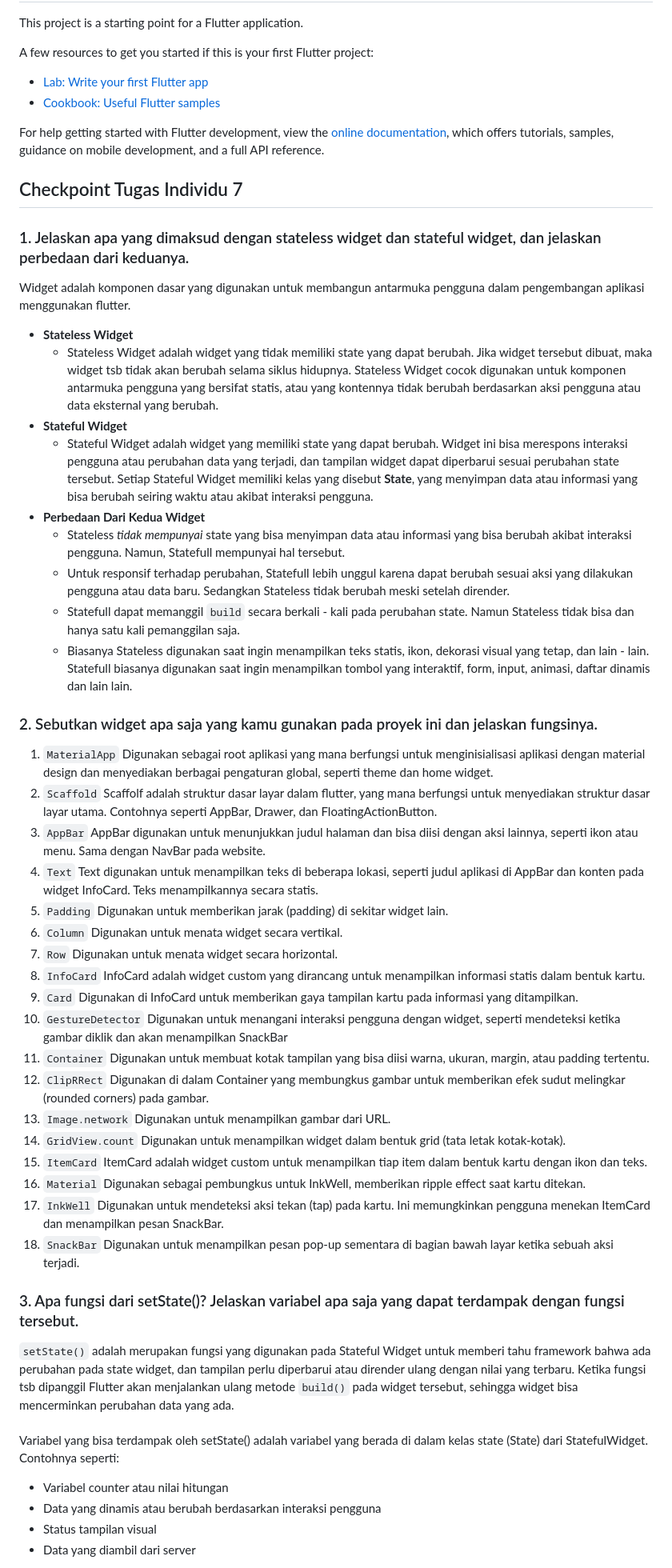
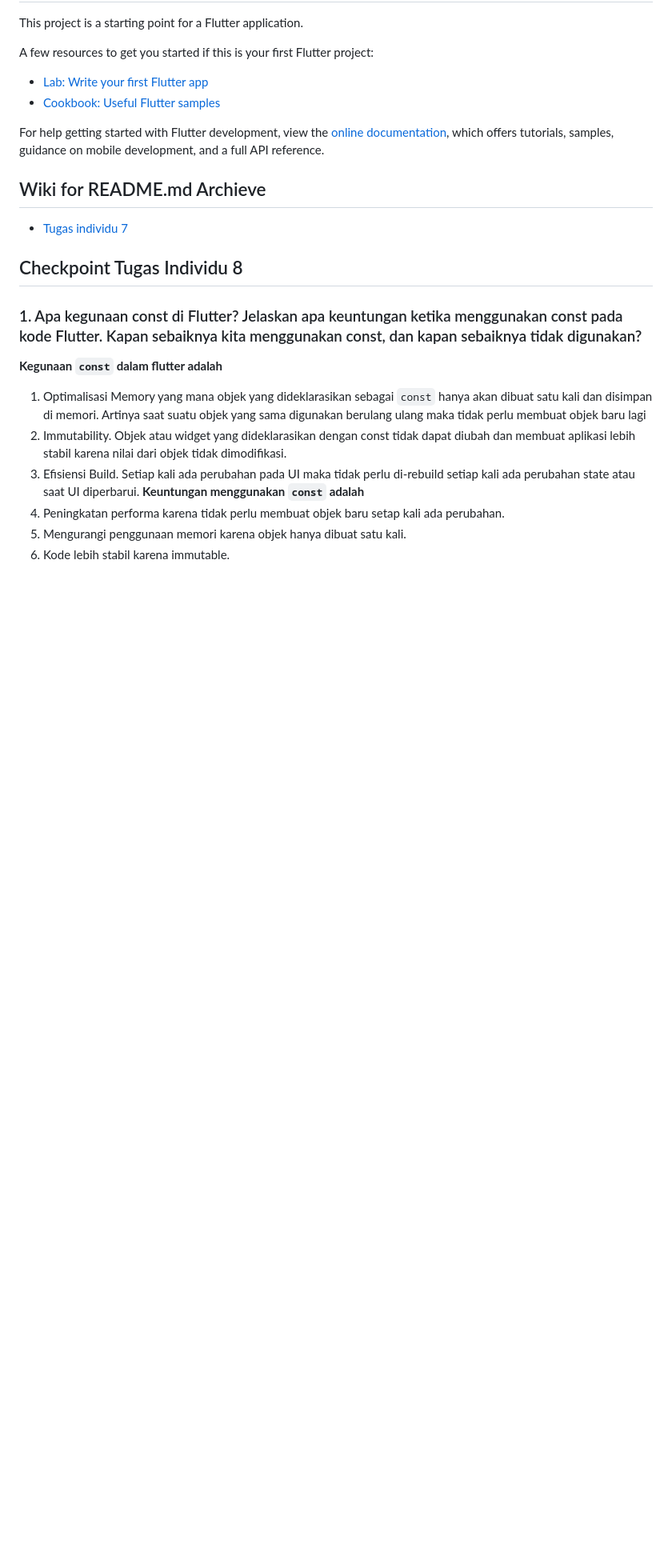
Before and after one commit to fachhhh/RiiPedia-Mobile, a Markdown page: README.md, the part around the change printed below. Shown: that part at 80% size. GitHub-like rendering; blank space fills up the shorter version.

Commit message:
Already Done Ansswering All of Question in Tugas Individu 8

```diff
--- a/README.md
+++ b/README.md
@@ -19,62 +19,17 @@ For help getting started with Flutter development, view the
 [online documentation](https://docs.flutter.dev/), which offers tutorials,
 samples, guidance on mobile development, and a full API reference.
 
-## Checkpoint Tugas Individu 7
-### 1. Jelaskan apa yang dimaksud dengan stateless widget dan stateful widget, dan jelaskan perbedaan dari keduanya.
-Widget adalah komponen dasar yang digunakan untuk membangun antarmuka pengguna dalam pengembangan aplikasi menggunakan flutter.
-- **Stateless Widget**
-    - Stateless Widget adalah widget yang tidak memiliki state yang dapat berubah. Jika widget tersebut dibuat, maka widget tsb tidak akan berubah selama siklus hidupnya. Stateless Widget cocok digunakan untuk komponen antarmuka pengguna yang bersifat statis, atau yang kontennya tidak berubah berdasarkan aksi pengguna atau data eksternal yang berubah.
-- **Stateful Widget**
-    - Stateful Widget adalah widget yang memiliki state yang dapat berubah. Widget ini bisa merespons interaksi pengguna atau perubahan data yang terjadi, dan tampilan widget dapat diperbarui sesuai perubahan state tersebut. Setiap Stateful Widget memiliki kelas yang disebut **State**, yang menyimpan data atau informasi yang bisa berubah seiring waktu atau akibat interaksi pengguna.
-- **Perbedaan Dari Kedua Widget**
-    - Stateless *tidak mempunyai* state yang bisa menyimpan data atau informasi yang bisa berubah akibat interaksi pengguna. Namun, Statefull mempunyai hal tersebut.
-    - Untuk responsif terhadap perubahan, Statefull lebih unggul karena dapat berubah sesuai aksi yang dilakukan pengguna atau data baru. Sedangkan Stateless tidak berubah meski setelah dirender.
-    - Statefull dapat memanggil `build` secara berkali - kali pada perubahan state. Namun Stateless tidak bisa dan hanya satu kali pemanggilan saja.
-    - Biasanya Stateless digunakan saat ingin menampilkan teks statis, ikon, dekorasi visual yang tetap, dan lain - lain. Statefull biasanya digunakan saat ingin menampilkan tombol yang interaktif, form, input, animasi, daftar dinamis dan lain lain.
-### 2. Sebutkan widget apa saja yang kamu gunakan pada proyek ini dan jelaskan fungsinya.
-1. `MaterialApp`
-Digunakan sebagai root aplikasi yang mana berfungsi untuk menginisialisasi aplikasi dengan material design dan menyediakan berbagai pengaturan global, seperti theme dan home widget.
-2. `Scaffold`
-Scaffolf adalah struktur dasar layar dalam flutter, yang mana berfungsi untuk menyediakan struktur dasar layar utama. Contohnya seperti AppBar, Drawer, dan FloatingActionButton.
-3. `AppBar`
-AppBar digunakan untuk menunjukkan judul halaman dan bisa diisi dengan aksi lainnya, seperti ikon atau menu. Sama dengan NavBar pada website.
-4. `Text`
-Text digunakan untuk menampilkan teks di beberapa lokasi, seperti judul aplikasi di AppBar dan konten pada widget InfoCard. Teks menampilkannya secara statis.
-5. `Padding`
-Digunakan untuk memberikan jarak (padding) di sekitar widget lain.
-6. `Column`
-Digunakan untuk menata widget secara vertikal.
-7. `Row`
-Digunakan untuk menata widget secara horizontal.
-8. `InfoCard`
-InfoCard adalah widget custom yang dirancang untuk menampilkan informasi statis dalam bentuk kartu.
-9. `Card`
-Digunakan di InfoCard untuk memberikan gaya tampilan kartu pada informasi yang ditampilkan.
-10. `GestureDetector`
-Digunakan untuk menangani interaksi pengguna dengan widget, seperti mendeteksi ketika gambar diklik dan akan menampilkan SnackBar
-11. `Container`
-Digunakan untuk membuat kotak tampilan yang bisa diisi warna, ukuran, margin, atau padding tertentu.
-12. `ClipRRect`
-Digunakan di dalam Container yang membungkus gambar untuk memberikan efek sudut melingkar (rounded corners) pada gambar.
-13. `Image.network`
-Digunakan untuk menampilkan gambar dari URL.
-14. `GridView.count`
-Digunakan untuk menampilkan widget dalam bentuk grid (tata letak kotak-kotak).
-15. `ItemCard`
-ItemCard adalah widget custom untuk menampilkan tiap item dalam bentuk kartu dengan ikon dan teks.
-16. `Material`
-Digunakan sebagai pembungkus untuk InkWell, memberikan ripple effect saat kartu ditekan.
-17. `InkWell`
-Digunakan untuk mendeteksi aksi tekan (tap) pada kartu. Ini memungkinkan pengguna menekan ItemCard dan menampilkan pesan SnackBar.
-18. `SnackBar`
-Digunakan untuk menampilkan pesan pop-up sementara di bagian bawah layar ketika sebuah aksi terjadi.
+## Wiki for README.md Archieve
+- [Tugas individu 7](https://github.com/fachhhh/RiiPedia-Mobile/wiki/Archieve-Tugas-Individu-7-PBP)
 
-### 3. Apa fungsi dari setState()? Jelaskan variabel apa saja yang dapat terdampak dengan fungsi tersebut.
-`setState()` adalah merupakan fungsi yang digunakan pada Stateful Widget untuk memberi tahu framework bahwa ada perubahan pada state widget, dan tampilan perlu diperbarui atau dirender ulang dengan nilai yang terbaru. Ketika fungsi tsb dipanggil Flutter akan menjalankan ulang metode `build()` pada widget tersebut, sehingga widget bisa mencerminkan perubahan data yang ada.\
-\
-Variabel yang bisa terdampak oleh setState() adalah variabel yang berada di dalam kelas state (State<T>) dari StatefulWidget. Contohnya seperti:
-- Variabel counter atau nilai hitungan
-- Data yang dinamis atau berubah berdasarkan interaksi pengguna
-- Status tampilan visual
-- Data yang diambil dari server
+## Checkpoint Tugas Individu 8
+### 1. Apa kegunaan const di Flutter? Jelaskan apa keuntungan ketika menggunakan const pada kode Flutter. Kapan sebaiknya kita menggunakan const, dan kapan sebaiknya tidak digunakan?
+**Kegunaan `const` dalam flutter adalah**
+1. Optimalisasi Memory yang mana objek yang dideklarasikan sebagai `const` hanya akan dibuat satu kali dan disimpan di memori. Artinya saat suatu objek yang sama digunakan berulang ulang maka tidak perlu membuat objek baru lagi
+2. Immutability. Objek atau widget yang dideklarasikan dengan const tidak dapat diubah dan membuat aplikasi lebih stabil karena nilai dari objek tidak dimodifikasi.
+3. Efisiensi Build. Setiap kali ada perubahan pada UI maka tidak perlu di-rebuild setiap kali ada perubahan state atau saat UI diperbarui.
+**Keuntungan menggunakan `const` adalah**
+1. Peningkatan performa karena tidak perlu membuat objek baru setap kali ada perubahan.
+2. Mengurangi penggunaan memori karena objek hanya dibuat satu kali.
+3. Kode lebih stabil karena immutable.
 
```
Also changed, not shown: other parts of README.md (+101 -17 lines).
